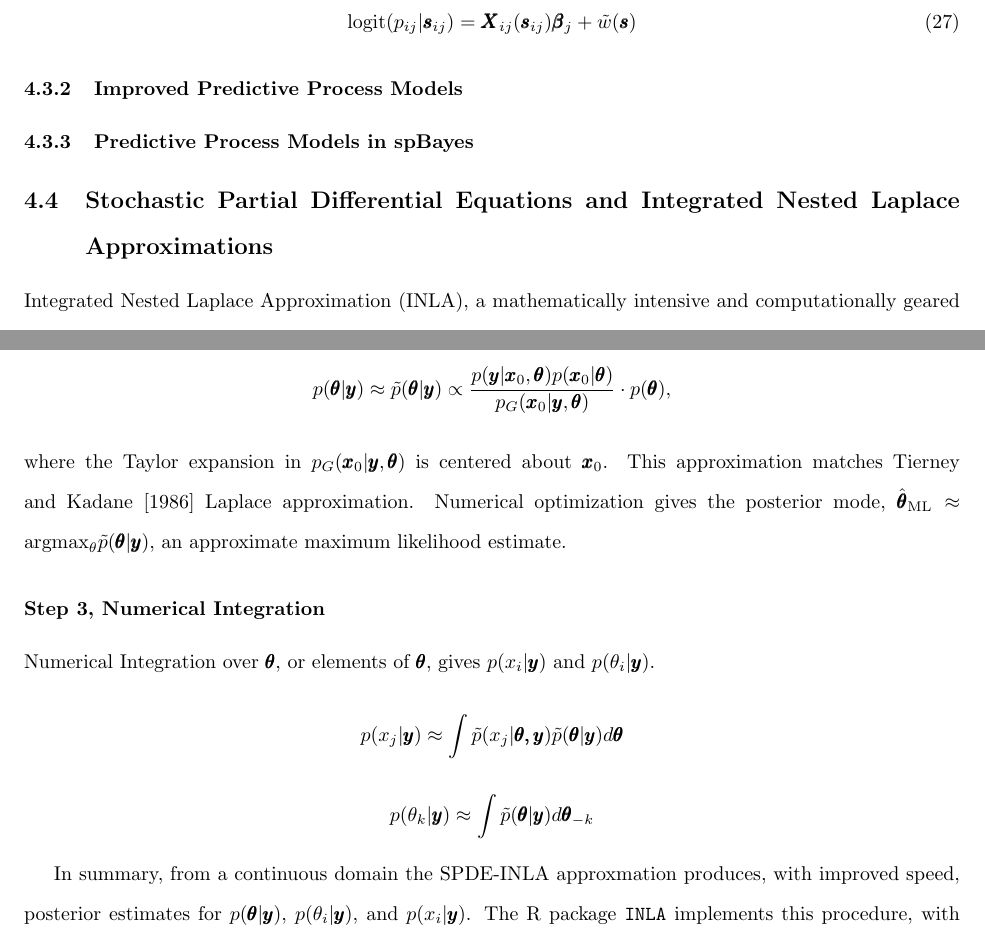
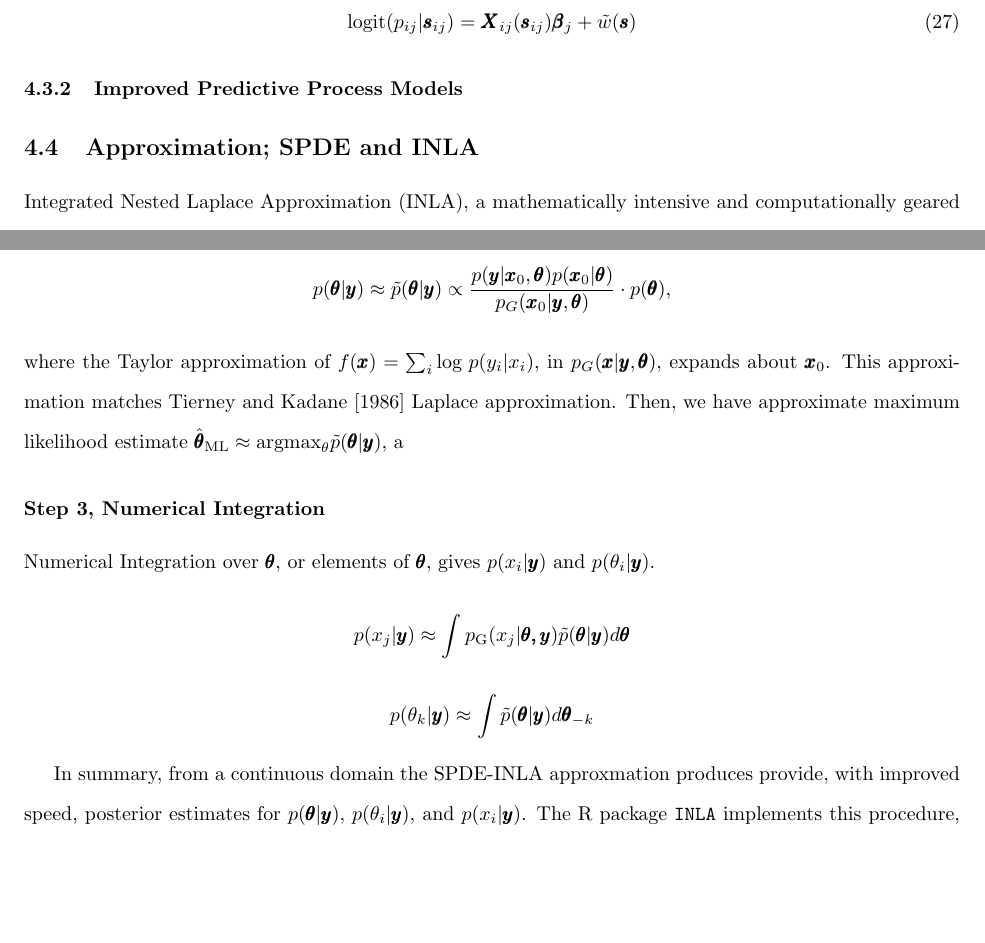
Before and after one commit to cwcomiskey/ResearchRepo, a LaTeX document (Chapter.tex): two parts of pages 20 and 25 of 30, joined at a grey line, cut so that both start at the same text, the shorter picture padded with empty space. Compiled offline with pdfLaTeX.

Commit message:
More INLA

```diff
--- a/Chapter.tex
+++ b/Chapter.tex
@@ -451,12 +451,8 @@ To reiterate, $m \times 1$ vector $\pmb{c}(\pmb{s};\pmb{\theta}) = \left[C(\pmb{
 
 \subsubsection{Improved Predictive Process Models}
 
-\subsubsection{Predictive Process Models in spBayes}
 
-
-
-
-\subsection{Stochastic Partial Differential Equations and Integrated Nested Laplace Approximations} % =================
+\subsection{Approximation; SPDE and INLA} % =================
 Integrated Nested Laplace Approximation (INLA), a mathematically intensive and computationally geared approximation technique, works well for Bayesian hierarchical models with latent Gaussian {\bf markov} random fields (GMRFs) \citep{Rue2007}. A GMRF, by virtue of its sparse precision matrix, enables INLA's orders of magnitude faster approximation method. However, to use INLA for continuous domain spatial models with latent Gaussian random fields (GRFs), one must represent the GRF as a GMRF; and stochastic calculus provides a link. A particular stochastic partial derivative of a Matern GRF equals a Gaussian random field white noise process. This identity provides a platform on which to approximate a Matern GRF with a GMRF, in the form of a piecewise linear basis representation. The discrete representation consists of deterministic basis functions, defined by a triangulation of the domain, and GMRF weights. The basis representation has a sparse precision matrix, and thus qualifies for the INLA approximation and its computational advantages. Scientists use this GRF to GMRF translation process---projecting the SPDE onto the basis representation---known as Finite Element Method, extensively in other fields.
 \subsubsection{Gaussian Markov Random Fields}
 
@@ -557,12 +553,12 @@ For a given $\pmb{\theta}$, let $\pmb{x}_{0}(\pmb{\theta}) = \text{argmax}_{x}p(
 $$ p(\pmb{\theta}|\pmb{y}) \approx \tilde{p}(\pmb{\theta}|\pmb{y}) \propto  \frac{p(\pmb{y} | \pmb{x}_{0}, \pmb{\theta}) p(\pmb{x}_{0} | \pmb{\theta})}{p_{G}(\pmb{x}_{0} | \pmb{y}, \pmb{\theta})} \cdot p(\pmb{\theta}),$$
-where the Taylor expansion in $p_{G}(\pmb{x}_{0} | \pmb{y}, \pmb{\theta})$ is centered about $\pmb{x}_{0}$. This approximation matches \cite{Tierney1986} Laplace approximation. Numerical optimization gives the posterior mode, $\hat{\pmb{\theta}}_{\text{ML}} \approx \text{argmax}_{\theta} \tilde{p}(\pmb{\theta}|\pmb{y})$, an approximate maximum likelihood estimate.
+where the Taylor approximation of $f(\pmb{x}) = \sum_{i} \text{log }p(y_{i}|x_{i})$, in $p_{G}(\pmb{x} | \pmb{y}, \pmb{\theta})$, expands about $\pmb{x}_{0}$. This approximation matches \cite{Tierney1986} Laplace approximation.  Then, we have approximate maximum likelihood estimate $\hat{\pmb{\theta}}_{\text{ML}} \approx \text{argmax}_{\theta} \tilde{p}(\pmb{\theta}|\pmb{y})$, a
 
 \subsubsection*{Step 3, Numerical Integration} % === === === === ===
 Numerical Integration over $\pmb{\theta}$, or elements of $\pmb{\theta}$, gives $p(x_{i}|\pmb{y})$ and $p(\theta_{i}|\pmb{y})$.
-        $$ p(x_{j} | \pmb{y}) \approx \int \tilde{p}(x_{j}|\pmb{\theta, y})\tilde{p}(\pmb{\theta}|\pmb{y}) d\pmb{\theta} $$
+        $$ p(x_{j} | \pmb{y}) \approx \int p_{\text{G}}(x_{j}|\pmb{\theta, y})\tilde{p}(\pmb{\theta}|\pmb{y}) d\pmb{\theta} $$
         $$ p(\theta_{k} | \pmb{y}) \approx \int \tilde{p}(\pmb{\theta}|\pmb{y}) d\pmb{\theta}_{-k} $$
 
-In summary, from a continuous domain the SPDE-INLA approxmation produces, with improved speed, posterior estimates for $p(\pmb{\theta}|\pmb{y})$, $p(\theta_{i}|\pmb{y})$, and $p(x_{i}|\pmb{y})$. The R package \verb|INLA| implements this procedure, with flexible SPDE specifications for domain triangulation.
+In summary, from a continuous domain the SPDE-INLA approxmation produces provide, with improved speed, posterior estimates for $p(\pmb{\theta}|\pmb{y})$, $p(\theta_{i}|\pmb{y})$, and $p(x_{i}|\pmb{y})$. The R package \verb|INLA| implements this procedure, with flexible SPDE specifications for domain triangulation.
 
 \subsubsection{Bayesian Inference in R-INLA}
 
```
Also changed, not shown: Chapter.pdf, Chapter.tex (14 more changed lines).
